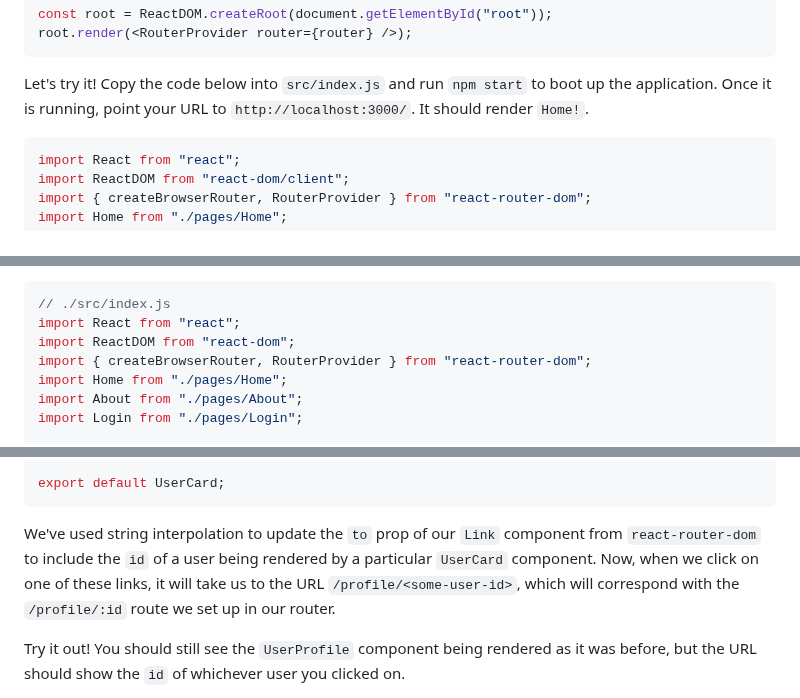
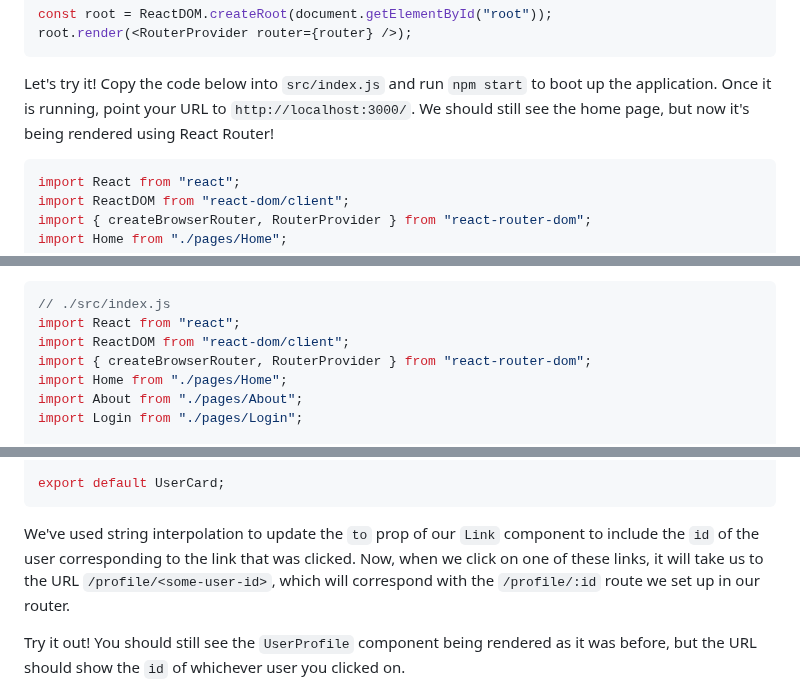
Before and after one commit to learn-co-curriculum/react-hooks-react-router-code-along, a Markdown page: README.md, 3 parts joined by grey strips. GitHub-like rendering.

````diff
--- a/README.md
+++ b/README.md
@@ -147,7 +147,7 @@ root.render(<RouterProvider router={router} />);
 
 Let's try it! Copy the code below into `src/index.js` and run `npm start` to
 boot up the application. Once it is running, point your URL to
-`http://localhost:3000/`. It should render `Home!`.
+`http://localhost:3000/`. We should still see the home page, but now it's being rendered using React Router!
 
 ```jsx
 import React from "react";
@@ -228,7 +228,7 @@ routes within `createBrowserRouter`:
 ```jsx
 // ./src/index.js
 import React from "react";
-import ReactDOM from "react-dom";
+import ReactDOM from "react-dom/client";
 import { createBrowserRouter, RouterProvider } from "react-router-dom";
 import Home from "./pages/Home";
 import About from "./pages/About";
@@ -540,8 +539,8 @@ export default UserCard;
 ```
 
 We've used string interpolation to update the `to` prop of our `Link` component
-from `react-router-dom` to include the `id` of a user being rendered by a
-particular `UserCard` component. Now, when we click on one of these links, it
+to include the `id` of the user corresponding to the link that was clicked.
+Now, when we click on one of these links, it
 will take us to the URL `/profile/<some-user-id>`, which will correspond with
 the `/profile/:id` route we set up in our router.
 
````
Also changed, not shown: other parts of README.md (+22 -24 lines).
